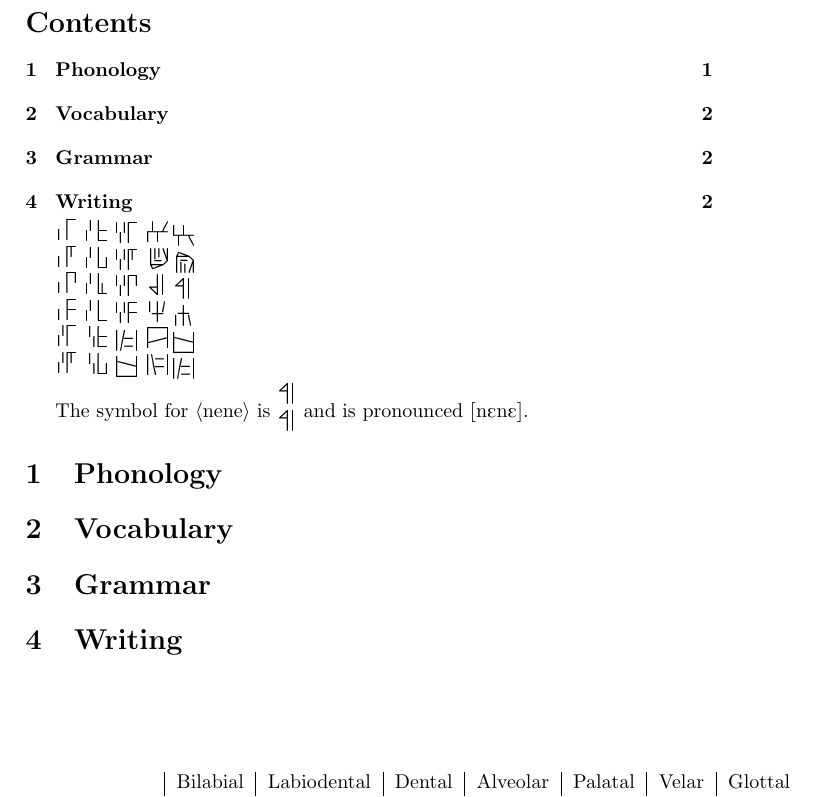
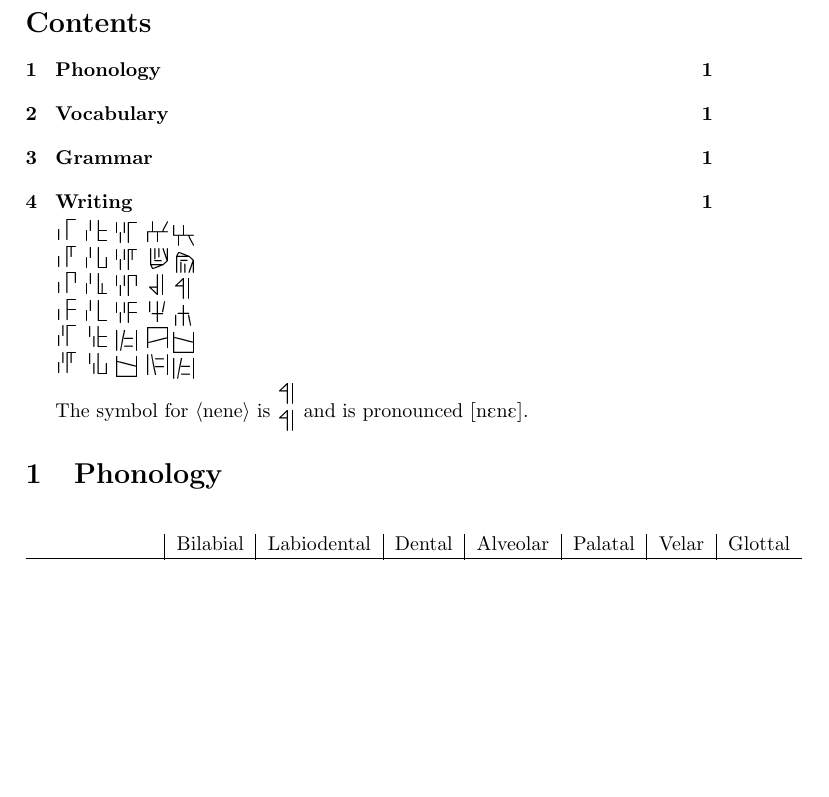
Before and after one commit to lukacslacko/metafont, a LaTeX document (proto.tex): part of page 1 of 2, cut so that both start at the same text, the shorter picture padded with empty space. The pictures show the PDF file proto.pdf that the author committed with the source.

Commit message:
whatever

```diff
--- a/proto.tex
+++ b/proto.tex
@@ -5,6 +5,7 @@
 \usepackage{textcomp}
 \usepackage{tipa}
 \usepackage{multirow}
+\usepackage{float}
 
 \title{Language}
 \author{L\'aszl\'o Luk\'acs}
@@ -58,7 +59,7 @@ The symbol for \Q{nene} is \DOWN{\NE\ \NE} and is pronounced \textipa{[nEnE]}.
 
 \section{Phonology}
 
-\begin{table}
+\begin{table}[H]
 \begin{tabular}{c | c | c | c | c | c | c | c}
   & Bilabial & Labiodental & Dental & Alveolar & Palatal & Velar & Glottal \\
 \hline
```
Also changed, not shown: proto.pdf, proto.tex (2 more changed lines), 6 other files.
